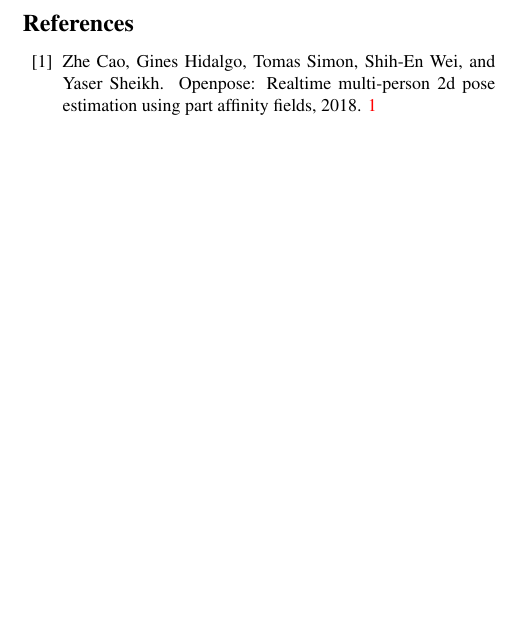
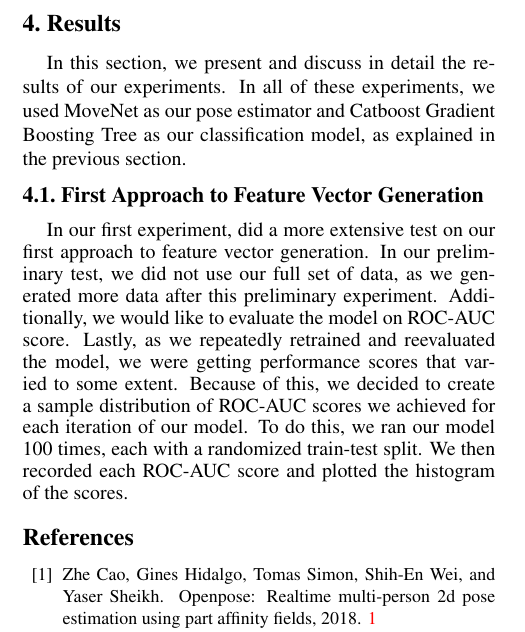
Before and after one commit to afnanmmir/Shot-Predictor, a LaTeX paper (Papers/Report/report.tex): part of one column of page 4 of 4 before the commit and part of one column of page 4 of 5 after it, cut at the place of the change, the shorter picture padded with empty space. Compiled offline with pdfLaTeX.

Commit message:
Start results section

```diff
--- a/Papers/Report/report.tex
+++ b/Papers/Report/report.tex
@@ -262,7 +262,15 @@ feasible for some of the models. Table \ref{tab:table1} shows us the results of
 
 From the results, we see that the Catboost model got the highest accuracy score. As a result, we chose this model to perform the rest of our experiments on.
 
-
+\section{Results}
+In this section, we present and discuss in detail the results of our experiments. In all of these experiments, we used MoveNet as our pose estimator and Catboost
+Gradient Boosting Tree as our classification model, as explained in the previous section.
+\subsection{First Approach to Feature Vector Generation}
+In our first experiment, did a more extensive test on our first approach to feature vector generation. In our preliminary test,
+we did not use our full set of data, as we generated more data after this preliminary experiment. Additionally, we would like to evaluate
+the model on ROC-AUC score. Lastly, as we repeatedly retrained and reevaluated the model, we were getting performance scores that varied
+to some extent. Because of this, we decided to create a sample distribution of ROC-AUC scores we achieved for each iteration of our model. To do this,
+we ran our model 100 times, each with a randomized train-test split. We then recorded each ROC-AUC score and plotted the histogram of the scores.
 %%%%%%%%% REFERENCES
 {\small
 \bibliographystyle{ieee_fullname}
```
Also changed, not shown: Papers/Report/report.pdf.
